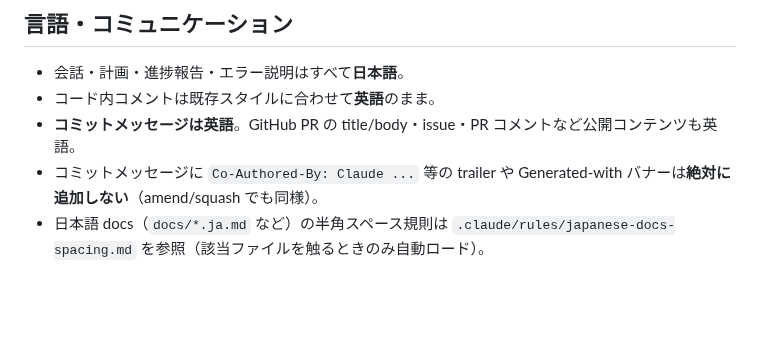
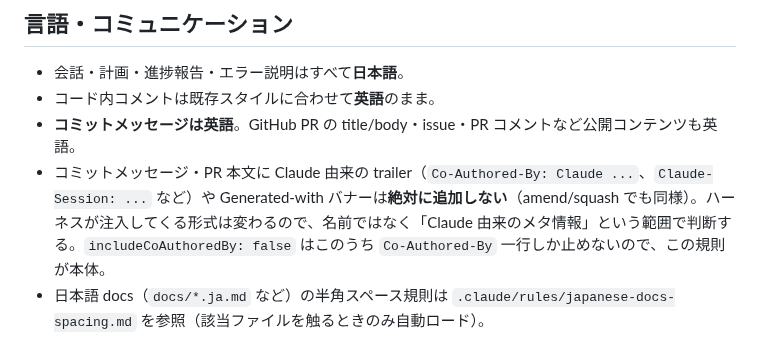
Before and after one commit to yhirose/culebra, a Markdown page: CLAUDE.md, the part around the change. GitHub-like rendering; blank space fills up the shorter version.

Commit message:
CLAUDE.md: forbid Claude-derived commit trailers by category, not by name
The harness injects an attribution trailer and the exact line it asks for
changes underneath us: setting includeCoAuthoredBy=false dropped the
Co-Authored-By line and left a Claude-Session: URL in its place. Naming two
forms let a third through, so say what the rule is about instead, and record
that the setting covers only one of them.

```diff
--- a/CLAUDE.md
+++ b/CLAUDE.md
@@ -9,7 +9,7 @@ culebra は個人の趣味プロジェクト（プログラミング言語処理
 - 会話・計画・進捗報告・エラー説明はすべて**日本語**。
 - コード内コメントは既存スタイルに合わせて**英語**のまま。
 - **コミットメッセージは英語**。GitHub PR の title/body・issue・PR コメントなど公開コンテンツも英語。
-- コミットメッセージに `Co-Authored-By: Claude ...` 等の trailer や Generated-with バナーは**絶対に追加しない**（amend/squash でも同様）。
+- コミットメッセージ・PR 本文に Claude 由来の trailer（`Co-Authored-By: Claude ...`、`Claude-Session: ...` など）や Generated-with バナーは**絶対に追加しない**（amend/squash でも同様）。ハーネスが注入してくる形式は変わるので、名前ではなく「Claude 由来のメタ情報」という範囲で判断する。`includeCoAuthoredBy: false` はこのうち `Co-Authored-By` 一行しか止めないので、この規則が本体。
 - 日本語 docs（`docs/*.ja.md` など）の半角スペース規則は `.claude/rules/japanese-docs-spacing.md` を参照（該当ファイルを触るときのみ自動ロード）。
 
 ## 作業フロー: worktree 必須（例外なし）
```
